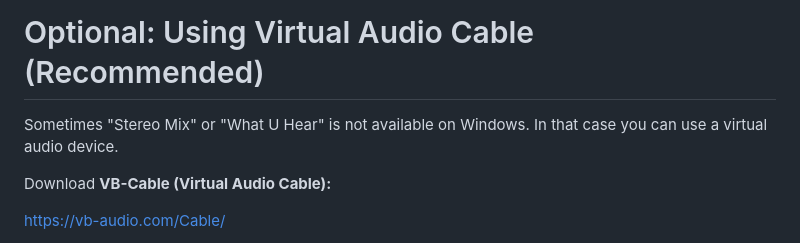
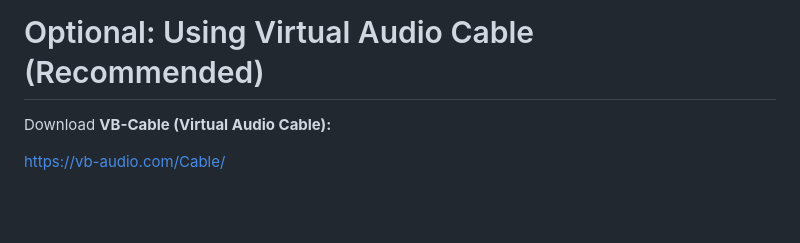
Before and after one commit to norwayonyx/onyx-misc, a Markdown page: README.md, the part around the change. Drawn GitHub-style; blank space fills up the shorter version.

```diff
--- a/README.md
+++ b/README.md
@@ -199,9 +199,6 @@ This allows BUTT to stream music from applications like Spotify.
 
 # Optional: Using Virtual Audio Cable (Recommended)
 
-Sometimes "Stereo Mix" or "What U Hear" is not available on Windows.
-In that case you can use a virtual audio device.
-
 Download **VB-Cable (Virtual Audio Cable):**
 
 https://vb-audio.com/Cable/
```
